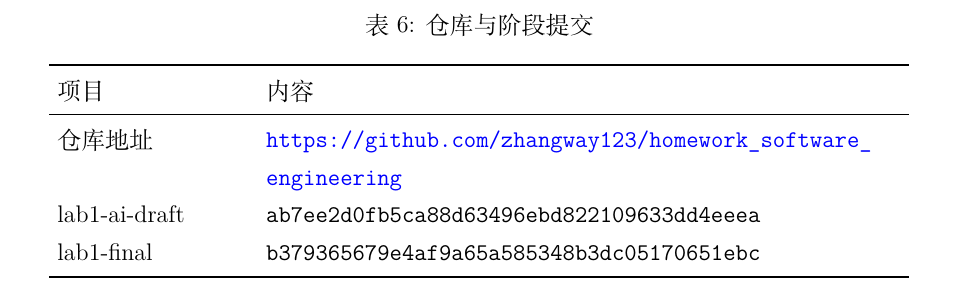
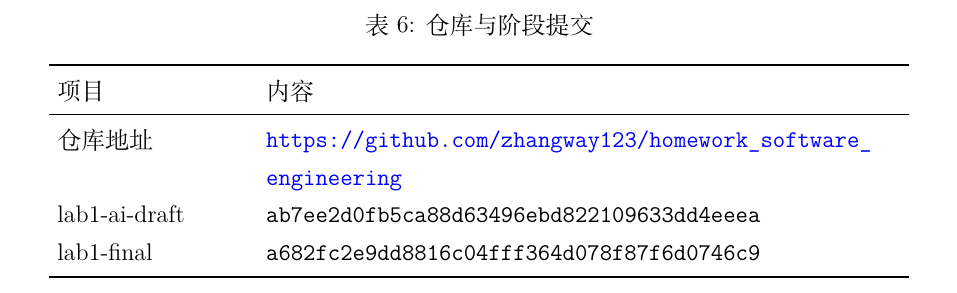
Before and after one commit to zhangway123/homework_software_engineering, a LaTeX document (report.tex): part of page 11 of 11, cut so that both start at the same text. Compiled offline with XeLaTeX.

Commit message:
10-24 16-47

```diff
--- a/report.tex
+++ b/report.tex
@@ -394,7 +394,7 @@
 \midrule
 仓库地址 & \url{https://github.com/zhangway123/homework_software_engineering} \\
 lab1-ai-draft & \texttt{ab7ee2d0fb5ca88d63496ebd822109633dd4eeea} \\
-lab1-final & \texttt{b379365679e4af9a65a585348b3dc05170651ebc} \\
+lab1-final & \texttt{a682fc2e9dd8816c04fff364d078f87f6d0746c9} \\
 \bottomrule
 \end{tabular}
 \end{table}
```
Also changed, not shown: report.pdf, 1 other file.
